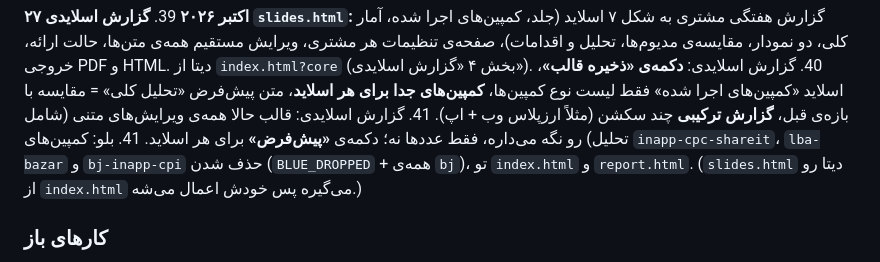
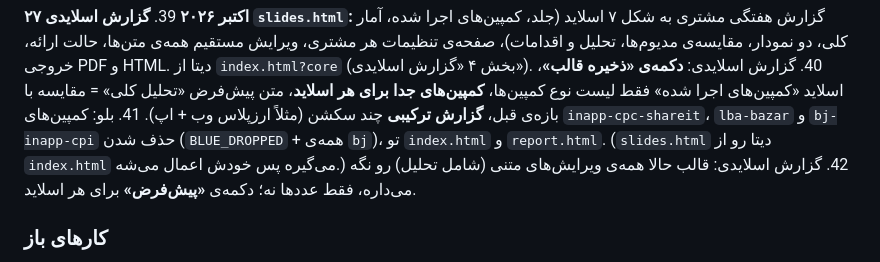
Before and after one commit to erfanhamedi7-marketer/yektanet-pulse-dashboard, a Markdown page: docs/dashboard-handoff.md, the part around the change. GitHub-like rendering.

Commit message:
Handoff: fix history numbering after merge
Co-Authored-By: Claude Opus 5.5 <noreply@anthropic.com>
Claude-Session: https://claude.ai/code/session_01D6N8qptH3SKuDt7eg9a8mw

```diff
--- a/docs/dashboard-handoff.md
+++ b/docs/dashboard-handoff.md
@@ -462,8 +462,8 @@
 **۲۷ اکتبر ۲۰۲۶**
 39. **گزارش اسلایدی `slides.html`:** گزارش هفتگی مشتری به شکل ۷ اسلاید (جلد، کمپین‌های اجرا شده، آمار کلی، دو نمودار، مقایسه‌ی مدیوم‌ها، تحلیل و اقدامات)، صفحه‌ی تنظیمات هر مشتری، ویرایش مستقیم همه‌ی متن‌ها، حالت ارائه، خروجی PDF و HTML. دیتا از `index.html?core` (بخش ۴ «گزارش اسلایدی»).
 40. گزارش اسلایدی: **دکمه‌ی «ذخیره قالب»**، اسلاید «کمپین‌های اجرا شده» فقط لیست نوع کمپین‌ها، **کمپین‌های جدا برای هر اسلاید**، متن پیش‌فرض «تحلیل کلی» = مقایسه با بازه‌ی قبل، **گزارش ترکیبی** چند سکشن (مثلاً ارزپلاس وب + اپ).
-41. گزارش اسلایدی: قالب حالا همه‌ی ویرایش‌های متنی (شامل تحلیل) رو نگه می‌داره، فقط عددها نه؛ دکمه‌ی **«پیش‌فرض»** برای هر اسلاید.
 41. بلو: کمپین‌های `inapp-cpc-shareit`، `lba-bazar` و `bj-inapp-cpi` حذف شدن (`BLUE_DROPPED` + همه‌ی `bj`)، تو `index.html` و `report.html`. (`slides.html` دیتا رو از `index.html` می‌گیره پس خودش اعمال می‌شه.)
+42. گزارش اسلایدی: قالب حالا همه‌ی ویرایش‌های متنی (شامل تحلیل) رو نگه می‌داره، فقط عددها نه؛ دکمه‌ی **«پیش‌فرض»** برای هر اسلاید.
 
 ### کارهای باز
 - **ظاهر اسلایدها مطابق نمونه‌ی عرفان** (`Report.html` رو کامپیوترش): فایل باید تو ریپو (یا چت) بیاد تا طراحی دقیقاً مثل اون بشه. (منتظر عرفان)
```
